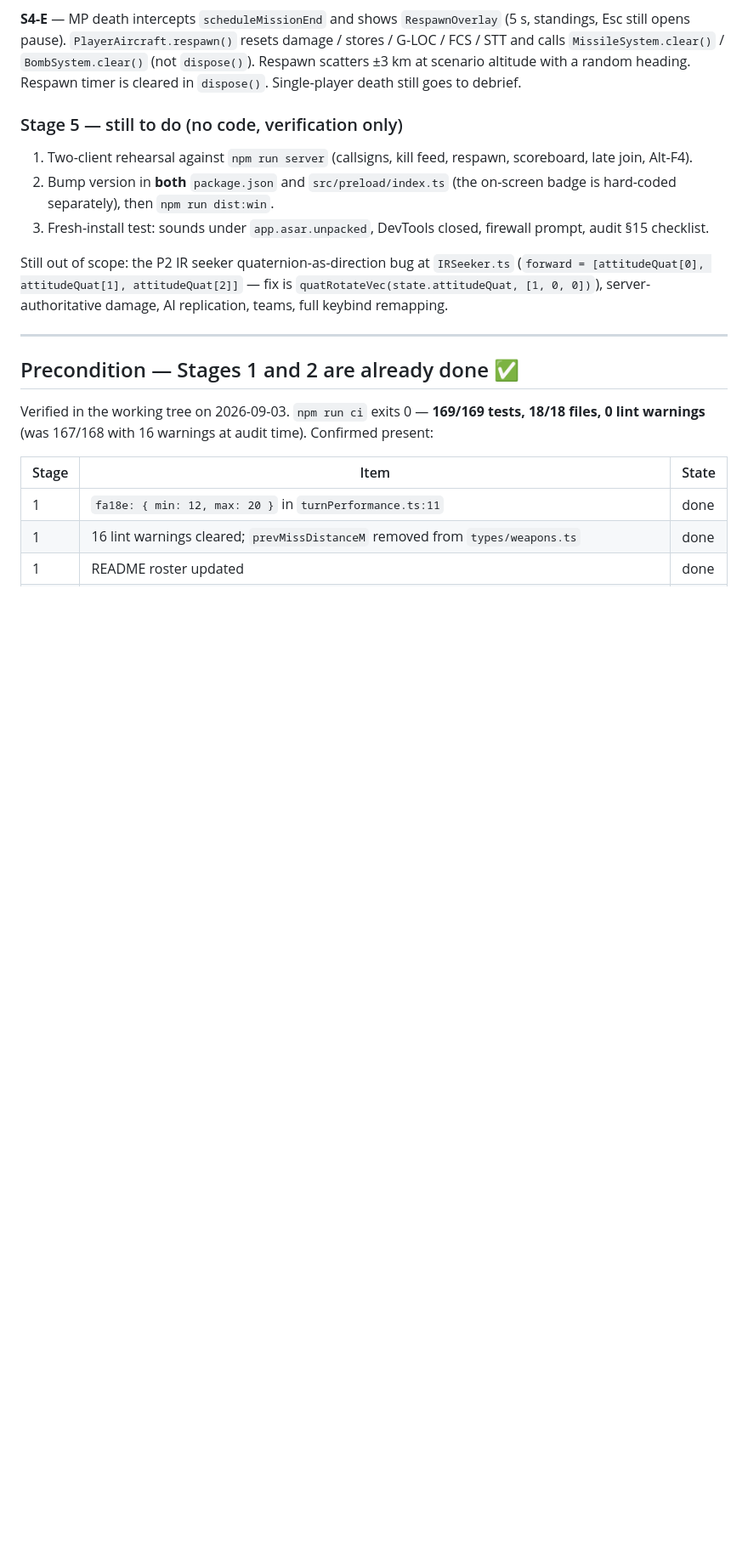
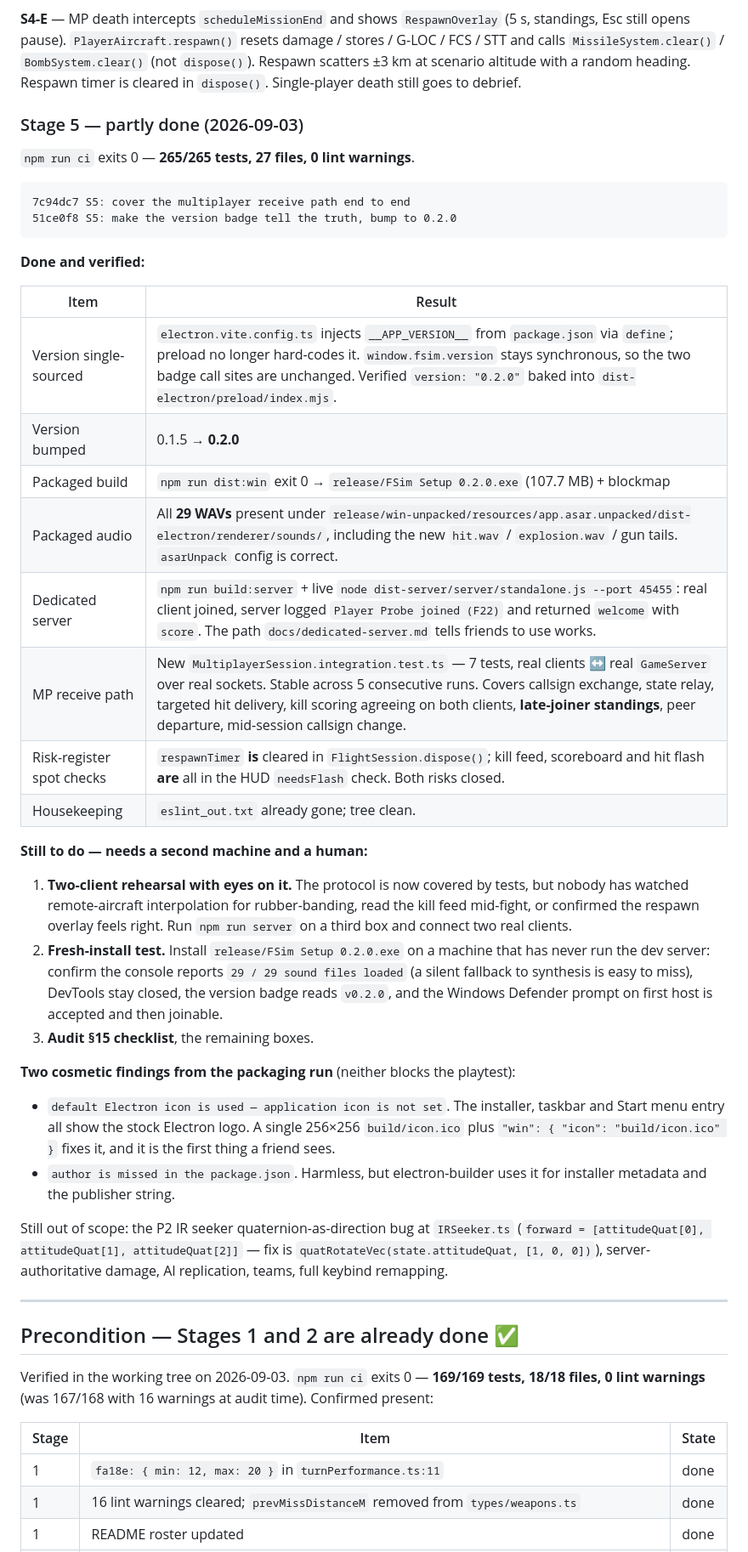
Before and after one commit to BrWri4227/FSim, a Markdown page: RELEASE_PLAN.md, the part around one of its changes. Shown at 85% size. GitHub-like rendering; blank space fills up the shorter version.

Commit message:
S5: record what was verified and what still needs two machines
Co-Authored-By: Claude Opus 5 <noreply@anthropic.com>

````diff
--- a/RELEASE_PLAN.md
+++ b/RELEASE_PLAN.md
@@ -84,14 +84,47 @@ calls `MissileSystem.clear()` / `BombSystem.clear()` (not `dispose()`). Respawn
 scenario altitude with a random heading. Respawn timer is cleared in `dispose()`. Single-player
 death still goes to debrief.
 
-### Stage 5 — still to do (no code, verification only)
+### Stage 5 — partly done (2026-09-03)
 
-1. Two-client rehearsal against `npm run server` (callsigns, kill feed, respawn, scoreboard, late
-   join, Alt-F4).
-2. Bump version in **both** `package.json` and `src/preload/index.ts` (the on-screen badge is
-   hard-coded separately), then `npm run dist:win`.
-3. Fresh-install test: sounds under `app.asar.unpacked`, DevTools closed, firewall prompt, audit
-   §15 checklist.
+`npm run ci` exits 0 — **265/265 tests, 27 files, 0 lint warnings**.
+
+```
+7c94dc7 S5: cover the multiplayer receive path end to end
+51ce0f8 S5: make the version badge tell the truth, bump to 0.2.0
+```
+
+**Done and verified:**
+
+| Item | Result |
+|---|---|
+| Version single-sourced | `electron.vite.config.ts` injects `__APP_VERSION__` from `package.json` via `define`; preload no longer hard-codes it. `window.fsim.version` stays synchronous, so the two badge call sites are unchanged. Verified `version: "0.2.0"` baked into `dist-electron/preload/index.mjs`. |
+| Version bumped | 0.1.5 → **0.2.0** |
+| Packaged build | `npm run dist:win` exit 0 → `release/FSim Setup 0.2.0.exe` (107.7 MB) + blockmap |
+| Packaged audio | All **29 WAVs** present under `release/win-unpacked/resources/app.asar.unpacked/dist-electron/renderer/sounds/`, including the new `hit.wav` / `explosion.wav` / gun tails. `asarUnpack` config is correct. |
+| Dedicated server | `npm run build:server` + live `node dist-server/server/standalone.js --port 45455`: real client joined, server logged `Player Probe joined (F22)` and returned `welcome` with `score`. The path `docs/dedicated-server.md` tells friends to use works. |
+| MP receive path | New `MultiplayerSession.integration.test.ts` — 7 tests, real clients ↔ real `GameServer` over real sockets. Stable across 5 consecutive runs. Covers callsign exchange, state relay, targeted hit delivery, kill scoring agreeing on both clients, **late-joiner standings**, peer departure, mid-session callsign change. |
+| Risk-register spot checks | `respawnTimer` **is** cleared in `FlightSession.dispose()`; kill feed, scoreboard and hit flash **are** all in the HUD `needsFlash` check. Both risks closed. |
+| Housekeeping | `eslint_out.txt` already gone; tree clean. |
+
+**Still to do — needs a second machine and a human:**
+
+1. **Two-client rehearsal with eyes on it.** The protocol is now covered by tests, but nobody has
+   watched remote-aircraft interpolation for rubber-banding, read the kill feed mid-fight, or
+   confirmed the respawn overlay feels right. Run `npm run server` on a third box and connect two
+   real clients.
+2. **Fresh-install test.** Install `release/FSim Setup 0.2.0.exe` on a machine that has never run
+   the dev server: confirm the console reports `29 / 29 sound files loaded` (a silent fallback to
+   synthesis is easy to miss), DevTools stay closed, the version badge reads `v0.2.0`, and the
+   Windows Defender prompt on first host is accepted and then joinable.
+3. **Audit §15 checklist**, the remaining boxes.
+
+**Two cosmetic findings from the packaging run** (neither blocks the playtest):
+
+- `default Electron icon is used — application icon is not set`. The installer, taskbar and Start
+  menu entry all show the stock Electron logo. A single 256×256 `build/icon.ico` plus
+  `"win": { "icon": "build/icon.ico" }` fixes it, and it is the first thing a friend sees.
+- `author is missed in the package.json`. Harmless, but electron-builder uses it for installer
+  metadata and the publisher string.
 
 Still out of scope: the P2 IR seeker quaternion-as-direction bug at `IRSeeker.ts` (`forward =
 [attitudeQuat[0], attitudeQuat[1], attitudeQuat[2]]` — fix is `quatRotateVec(state.attitudeQuat,
````
Also changed, not shown: other parts of RELEASE_PLAN.md (+2 -2 lines).
